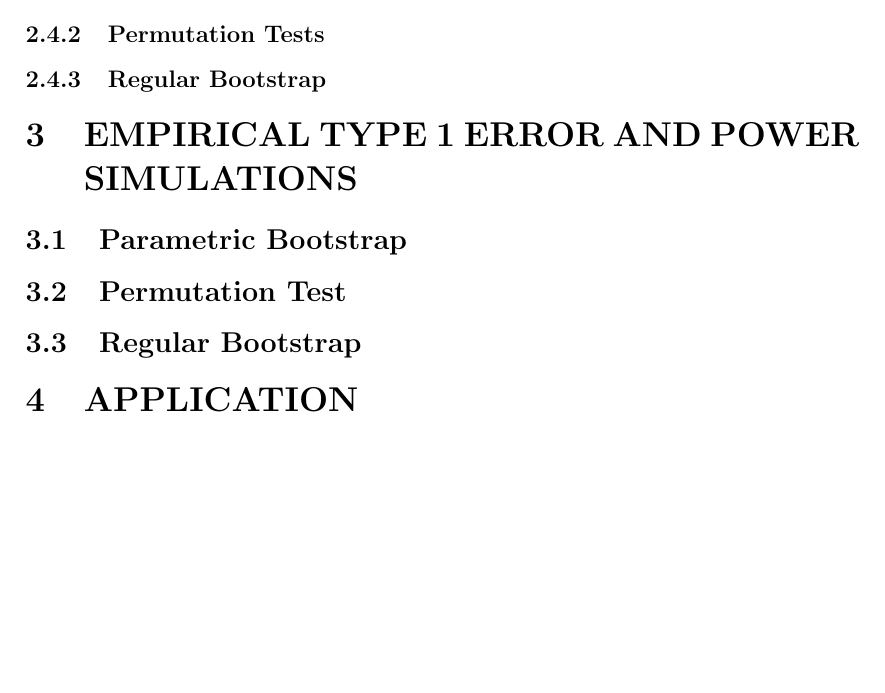
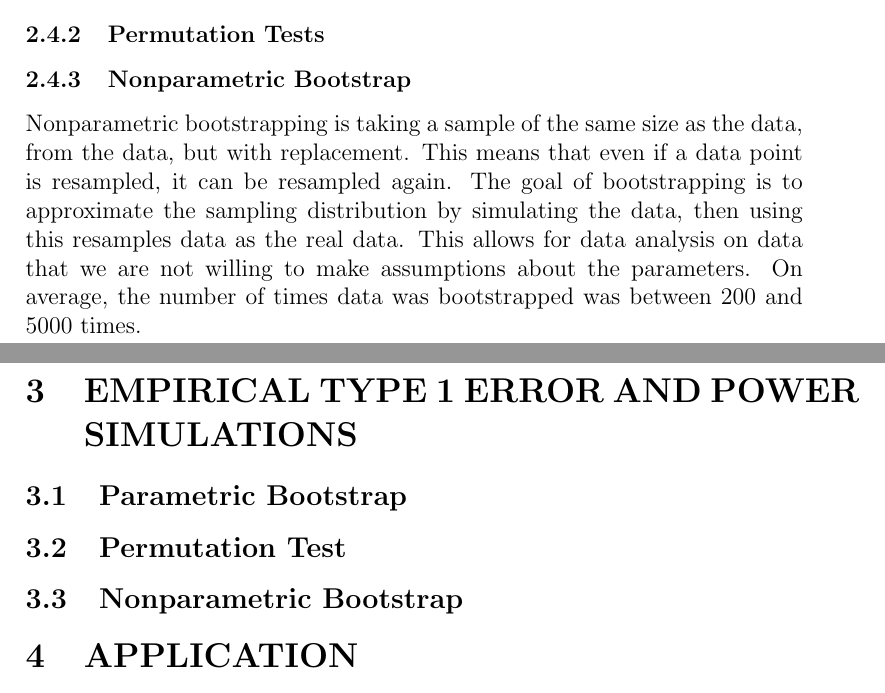
Before and after one commit to s1173652/MA380_ResearchProject, a LaTeX document (GuitarHero_LaTeXDocument_12.2020.tex): part of page 3 of 3 before the commit and two parts of pages 3 and 4 of 4 after it, the two joined at a grey line, cut so that both start at the same text, the shorter picture padded with empty space. Compiled offline with pdfLaTeX.

Commit message:
Bootstrap Section

```diff
--- a/GuitarHero_LaTeXDocument_12.2020.tex
+++ b/GuitarHero_LaTeXDocument_12.2020.tex
@@ -36,14 +36,16 @@ A run is defined as a series of increasing or decreasing values, while the numbe
 The Parametric Bootstrap was used to generate a bootstrap using a parameterized distribution.  It takes in a specified number of resamples then performs a Bernoulli distribution in order to resample the data.  The Bernoulli distribution looks at the sample size then the event probability, which was set to 50\% since the data is composed of 0's and 1's.  This goes through and resamples the data as either a 0 or a 1 for the specified number of resamples that was initialized.
 
 \subsubsection{Permutation Tests}
-\subsubsection{Regular Bootstrap}
 
+
+\subsubsection{Nonparametric Bootstrap}
+Nonparametric bootstrapping is taking a sample of the same size as the data, from the data, but with replacement. This means that even if a data point is resampled, it can be resampled again. The goal of bootstrapping is to approximate the sampling distribution by simulating the data, then using this resamples data as the real data. This allows for data analysis on data that we are not willing to make assumptions about the parameters. On average, the number of times data was bootstrapped was between 200 and 5000 times.
 
 \section{EMPIRICAL TYPE 1 ERROR AND POWER SIMULATIONS}
 
 \subsection{Parametric Bootstrap}
 \subsection{Permutation Test}
-\subsection{Regular Bootstrap}
+\subsection{Nonparametric Bootstrap}
 
 
 \section{APPLICATION}
```
Also changed, not shown: GuitarHero_LaTeXDocument_12.2020.pdf (added), Pari Correlation.pdf (added), 3 other files.
